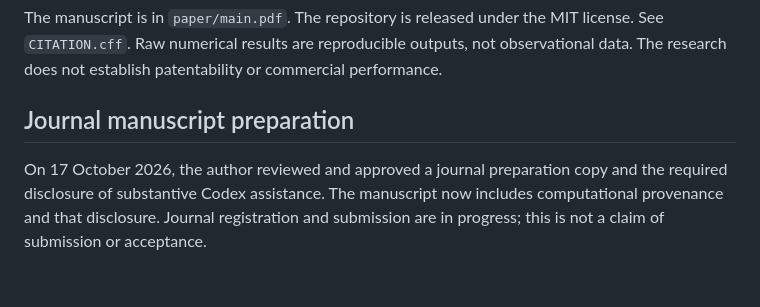
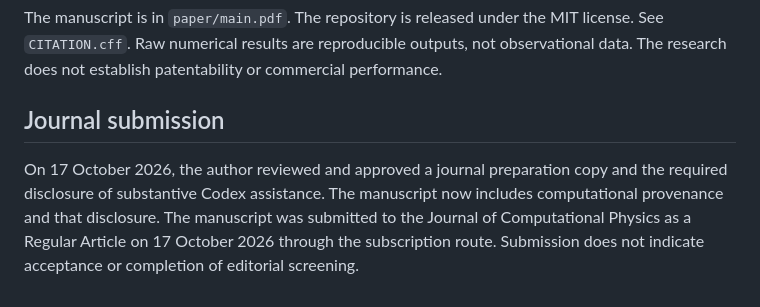
Before and after one commit to shi1720/legendre-face-tail, a Markdown page: README.md, the part around the change. GitHub-like rendering.

Commit message:
Record completed JCP submission

```diff
--- a/README.md
+++ b/README.md
@@ -96,9 +96,11 @@ license. See `CITATION.cff`. Raw numerical results are reproducible outputs, not
 observational data. The research does not establish patentability or commercial
 performance.
 
-## Journal manuscript preparation
+## Journal submission
 
 On 17 October 2026, the author reviewed and approved a journal preparation
 copy and the required disclosure of substantive Codex assistance. The manuscript
-now includes computational provenance and that disclosure. Journal registration
-and submission are in progress; this is not a claim of submission or acceptance.
+now includes computational provenance and that disclosure. The manuscript was
+submitted to the Journal of Computational Physics as a Regular Article on
+17 October 2026 through the subscription route. Submission does not indicate
+acceptance or completion of editorial screening.
```
